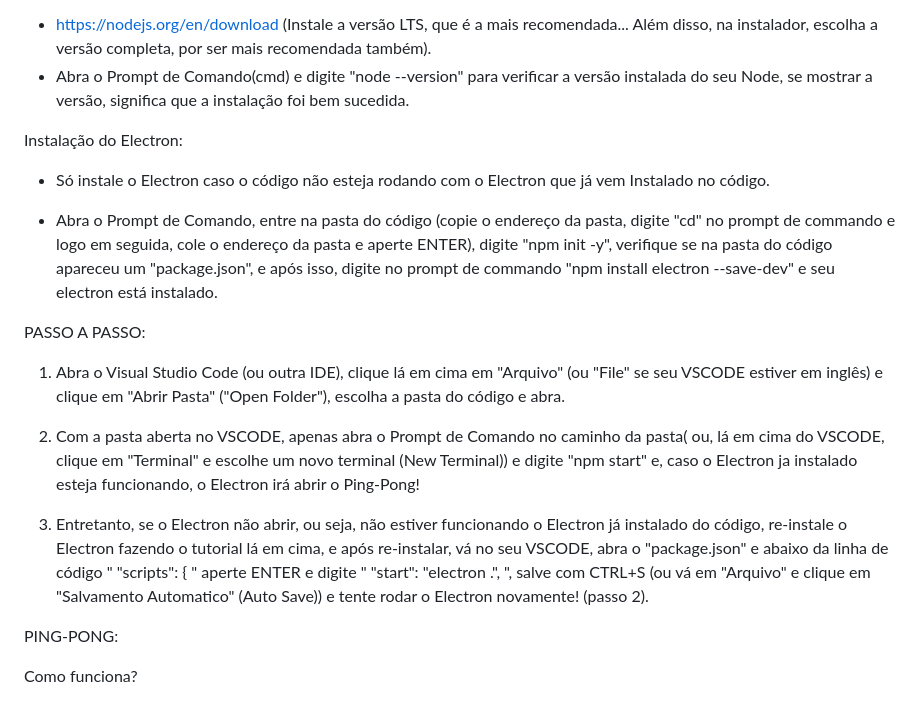
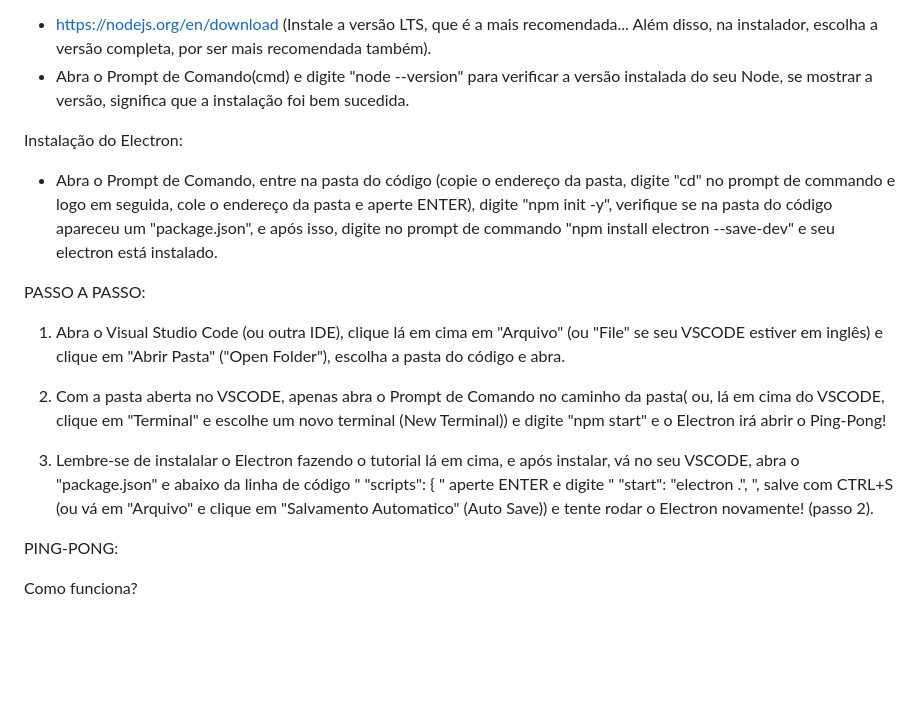
Before and after one commit to Gael1512/Ping-Pong_no_Electron, a Markdown page: README.md, the part around the change. Drawn GitHub-style; blank space fills up the shorter version.

```diff
--- a/README.md
+++ b/README.md
@@ -33,8 +33,6 @@ Instalação do Electron:
 
 <a href="https://unixcop.com/wp-content/uploads/2023/04/install-electron.png"></a>
 
-- Só instale o Electron caso o código não esteja rodando com o Electron que já vem Instalado no código.
-
 - Abra o Prompt de Comando, entre na pasta do código (copie o endereço da pasta, digite "cd" no prompt de commando e logo em seguida, cole o endereço da pasta e aperte ENTER), digite "npm init -y", verifique se na pasta do código apareceu um "package.json", e após isso, digite no prompt de commando "npm install electron --save-dev" e seu electron está instalado.
 
 
@@ -46,9 +44,9 @@ PASSO A PASSO:
 
 1. Abra o Visual Studio Code (ou outra IDE), clique lá em cima em "Arquivo" (ou "File" se seu VSCODE estiver em inglês) e clique em "Abrir Pasta" ("Open Folder"), escolha a pasta do código e abra.
 
-2. Com a pasta aberta no VSCODE, apenas abra o Prompt de Comando no caminho da pasta( ou, lá em cima do VSCODE, clique em "Terminal" e escolhe um novo terminal (New Terminal)) e digite "npm start" e, caso o Electron ja instalado esteja funcionando, o Electron irá abrir o Ping-Pong!
+2. Com a pasta aberta no VSCODE, apenas abra o Prompt de Comando no caminho da pasta( ou, lá em cima do VSCODE, clique em "Terminal" e escolhe um novo terminal (New Terminal)) e digite "npm start" e o Electron irá abrir o Ping-Pong!
 
-3. Entretanto, se o Electron não abrir, ou seja, não estiver funcionando o Electron já instalado do código, re-instale o Electron fazendo o tutorial lá em cima, e após re-instalar, vá no seu VSCODE, abra o "package.json" e abaixo da linha de código "  "scripts": {  " aperte ENTER e digite "   "start": "electron .",   ", salve com CTRL+S (ou vá em "Arquivo" e clique em "Salvamento Automatico" (Auto Save)) e tente rodar o Electron novamente! (passo 2).
+3. Lembre-se de instalalar o Electron fazendo o tutorial lá em cima, e após instalar, vá no seu VSCODE, abra o "package.json" e abaixo da linha de código "  "scripts": {  " aperte ENTER e digite "   "start": "electron .",   ", salve com CTRL+S (ou vá em "Arquivo" e clique em "Salvamento Automatico" (Auto Save)) e tente rodar o Electron novamente! (passo 2).
 
 
 PING-PONG:
```
